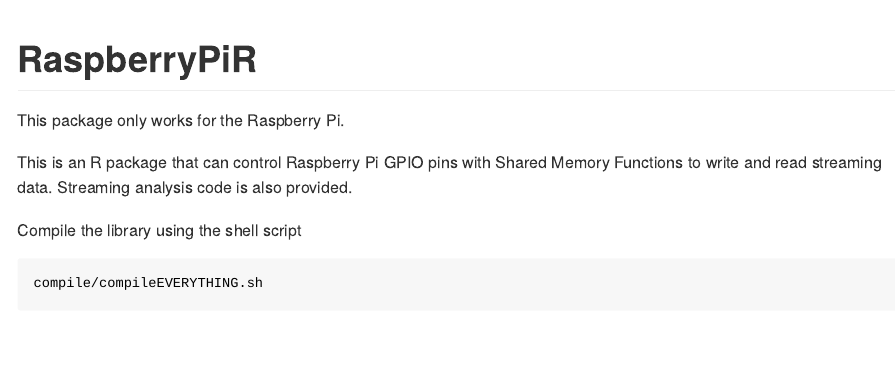
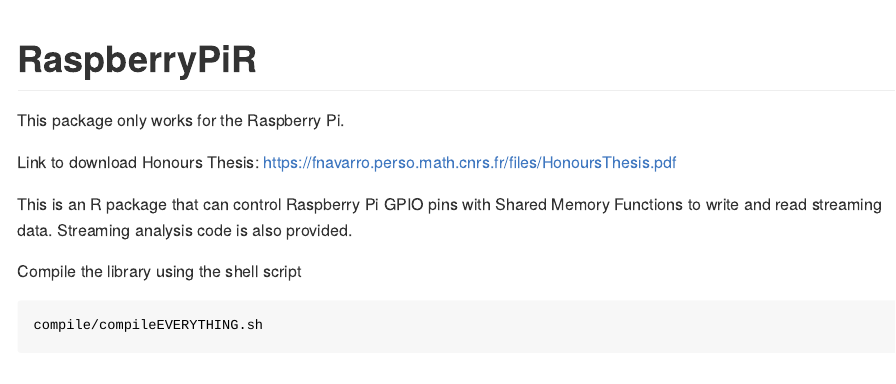
Before and after one commit to alexzhu1998/RaspberryPiR, an R Markdown document (README.Rmd): the page in a window 1100 px wide, from its top. Rendered offline with R 4.5, knitr and Pandoc, with nearby package versions.

Commit message:
Update README.Rmd

```diff
--- a/README.Rmd
+++ b/README.Rmd
@@ -16,6 +16,8 @@
 # RaspberryPiR
 
 This package only works for the Raspberry Pi.
+
+Link to download Honours Thesis: https://fnavarro.perso.math.cnrs.fr/files/HonoursThesis.pdf
 
 This is an R package that can control Raspberry Pi GPIO pins with Shared Memory Functions to write and read streaming data. Streaming analysis code is also provided.
 
```
